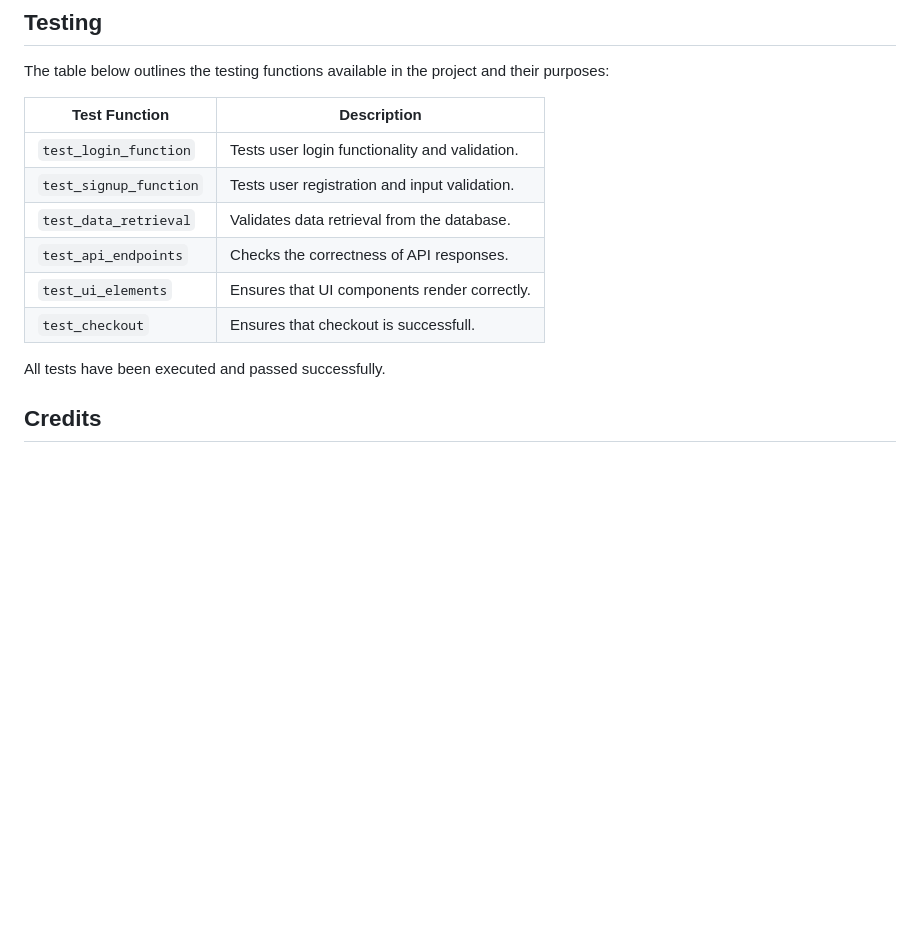
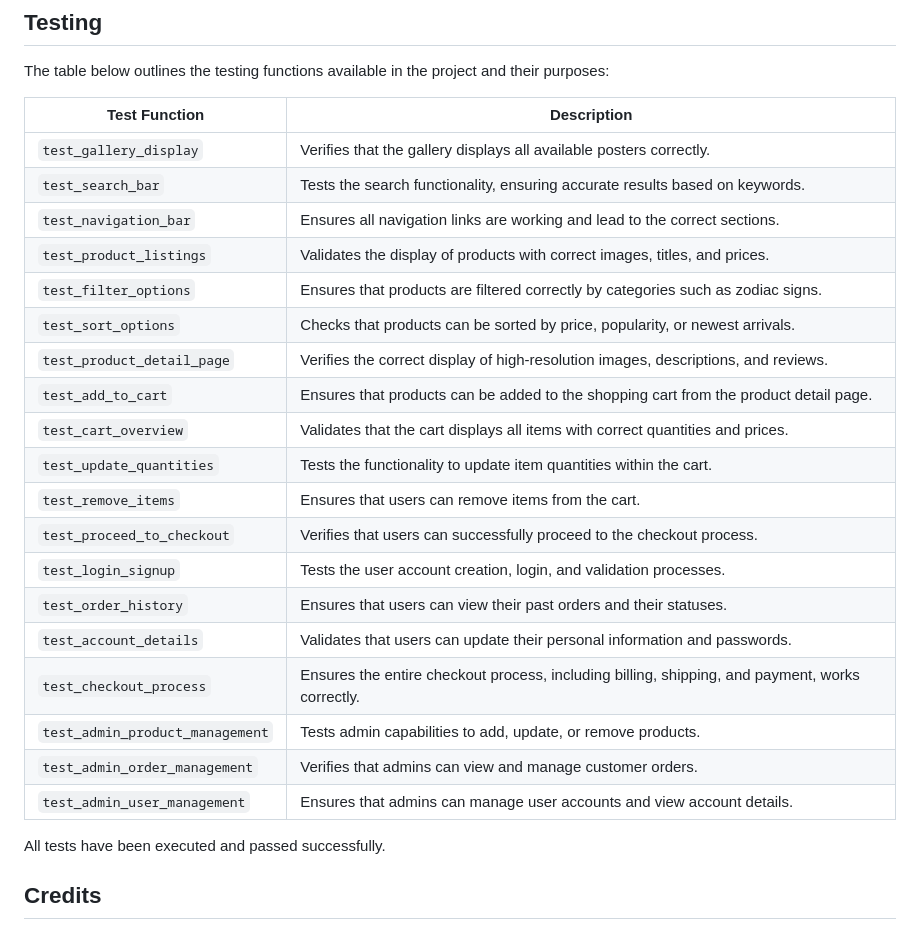
Before and after one commit to emmhe015/SoulPowerPosters, a Markdown page: README.md, the part around the change. Drawn GitHub-style; blank space fills up the shorter version.

Commit message:
Update testing section in README.md

```diff
--- a/README.md
+++ b/README.md
@@ -165,16 +165,30 @@ Your application should now be live on Heroku!
 
 The table below outlines the testing functions available in the project and their purposes:
 
-| **Test Function**      | **Description**                                          |
-|------------------------|----------------------------------------------------------|
-| `test_login_function`  | Tests user login functionality and validation.           |
-| `test_signup_function` | Tests user registration and input validation.            |
-| `test_data_retrieval`  | Validates data retrieval from the database.              |
-| `test_api_endpoints`   | Checks the correctness of API responses.                 |
-| `test_ui_elements`     | Ensures that UI components render correctly.             |
-| `test_checkout`        | Ensures that checkout is successfull.                    |
+| **Test Function**             | **Description**                                                                 |
+|-------------------------------|---------------------------------------------------------------------------------|
+| `test_gallery_display`        | Verifies that the gallery displays all available posters correctly.              |
+| `test_search_bar`             | Tests the search functionality, ensuring accurate results based on keywords.     |
+| `test_navigation_bar`         | Ensures all navigation links are working and lead to the correct sections.       |
+| `test_product_listings`       | Validates the display of products with correct images, titles, and prices.       |
+| `test_filter_options`         | Ensures that products are filtered correctly by categories such as zodiac signs. |
+| `test_sort_options`           | Checks that products can be sorted by price, popularity, or newest arrivals.     |
+| `test_product_detail_page`    | Verifies the correct display of high-resolution images, descriptions, and reviews.|
+| `test_add_to_cart`            | Ensures that products can be added to the shopping cart from the product detail page. |
+| `test_cart_overview`          | Validates that the cart displays all items with correct quantities and prices.    |
+| `test_update_quantities`      | Tests the functionality to update item quantities within the cart.                |
+| `test_remove_items`           | Ensures that users can remove items from the cart.                                |
+| `test_proceed_to_checkout`    | Verifies that users can successfully proceed to the checkout process.             |
+| `test_login_signup`           | Tests the user account creation, login, and validation processes.                |
+| `test_order_history`          | Ensures that users can view their past orders and their statuses.                |
+| `test_account_details`        | Validates that users can update their personal information and passwords.        |
+| `test_checkout_process`       | Ensures the entire checkout process, including billing, shipping, and payment, works correctly. |
+| `test_admin_product_management` | Tests admin capabilities to add, update, or remove products.                  |
+| `test_admin_order_management`   | Verifies that admins can view and manage customer orders.                    |
+| `test_admin_user_management`    | Ensures that admins can manage user accounts and view account details.       |
 
 All tests have been executed and passed successfully.
+
 
 ## Credits
 - Followed the walkthrough of Boutique Ado (Thru Code institute), most of the structure code is from that project.
```
